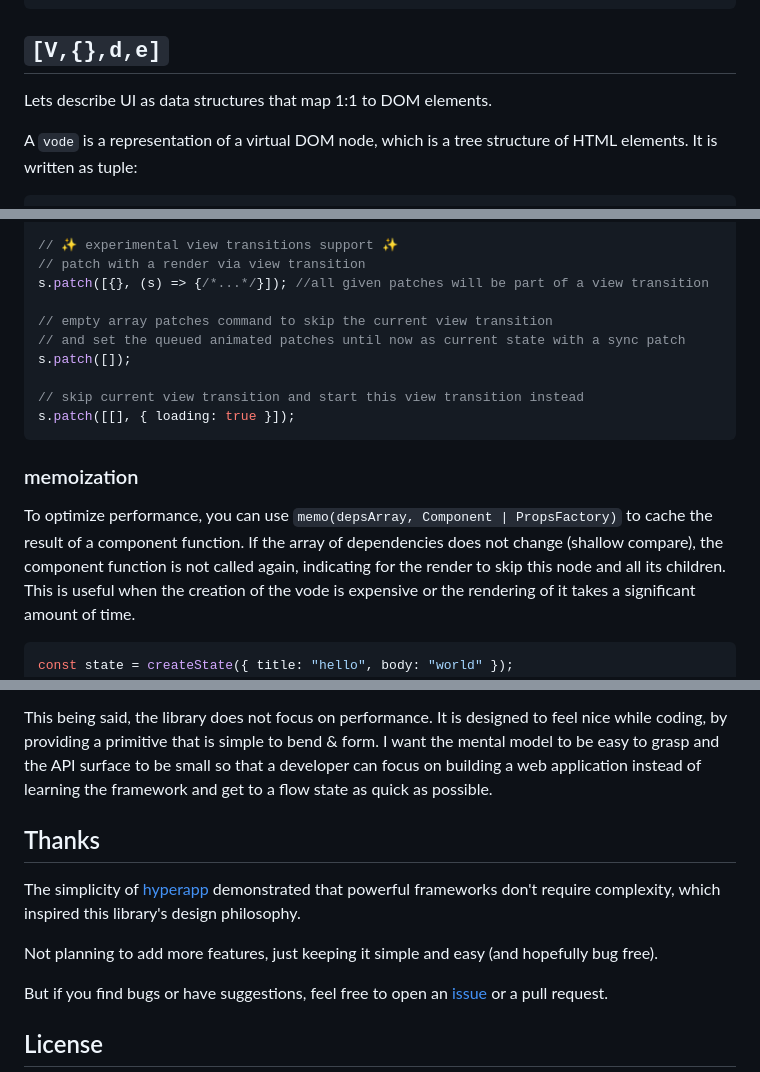
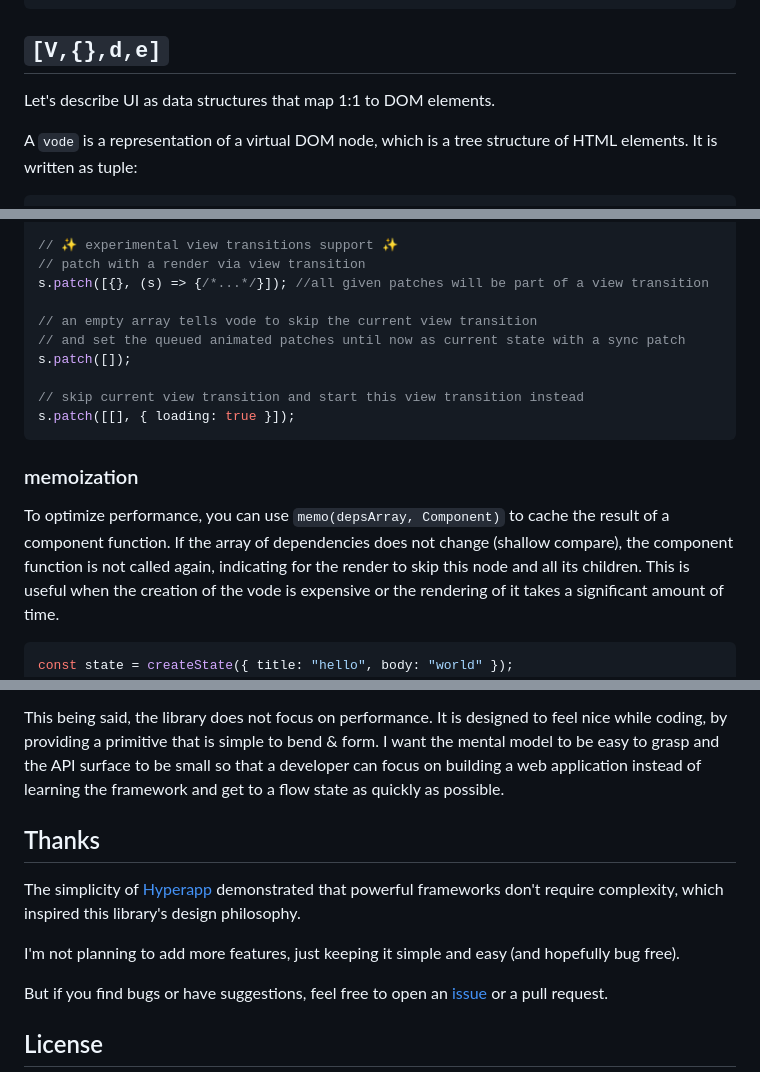
Before and after one commit to ryupold/vode, a Markdown page: README.md, 3 parts joined by grey strips. GitHub-like rendering.

````diff
--- a/README.md
+++ b/README.md
@@ -128,7 +128,7 @@ app<State>(appNode, state,
 
 ## `[V,{},d,e]`
 
-Lets describe UI as data structures that map 1:1 to DOM elements.
+Let's describe UI as data structures that map 1:1 to DOM elements.
 
 A `vode` is a representation of a virtual DOM node, which is a tree structure of HTML elements. It is written as tuple:
 
@@ -419,7 +419,7 @@ const ComponentEwww = (s) => {
 // patch with a render via view transition
 s.patch([{}, (s) => {/*...*/}]); //all given patches will be part of a view transition
 
-// empty array patches command to skip the current view transition
+// an empty array tells vode to skip the current view transition
 // and set the queued animated patches until now as current state with a sync patch
 s.patch([]);
 
@@ -428,7 +428,7 @@ s.patch([[], { loading: true }]);
 ```
 
 ### memoization
-To optimize performance, you can use `memo(depsArray, Component | PropsFactory)` to cache the result of a component function. If the array of dependencies does not change (shallow compare), the component function is not called again, indicating for the render to skip this node and all its children.
+To optimize performance, you can use `memo(depsArray, Component)` to cache the result of a component function. If the array of dependencies does not change (shallow compare), the component function is not called again, indicating for the render to skip this node and all its children.
 This is useful when the creation of the vode is expensive or the rendering of it takes a significant amount of time.
 
 
@@ -781,13 +749,13 @@ The library is optimized for small to medium sized applications. In my own tests
 This being said, the library does not focus on performance.
 It is designed to feel nice while coding, by providing a primitive that is simple to bend & form.
 I want the mental model to be easy to grasp and the API surface to be small
-so that a developer can focus on building a web application instead of learning the framework and get to a flow state as quick as possible.
+so that a developer can focus on building a web application instead of learning the framework and get to a flow state as quickly as possible.
 
 ## Thanks
 
-The simplicity of [hyperapp](https://github.com/jorgebucaran/hyperapp) demonstrated that powerful frameworks don't require complexity, which inspired this library's design philosophy.
+The simplicity of [Hyperapp](https://github.com/jorgebucaran/hyperapp) demonstrated that powerful frameworks don't require complexity, which inspired this library's design philosophy.
 
-Not planning to add more features, just keeping it simple and easy (and hopefully bug free).
+I'm not planning to add more features, just keeping it simple and easy (and hopefully bug free).
 
 But if you find bugs or have suggestions,
 feel free to open an [issue](https://github.com/ryupold/vode/issues) or a pull request.
````
Also changed, not shown: other parts of README.md (+10 -42 lines).
